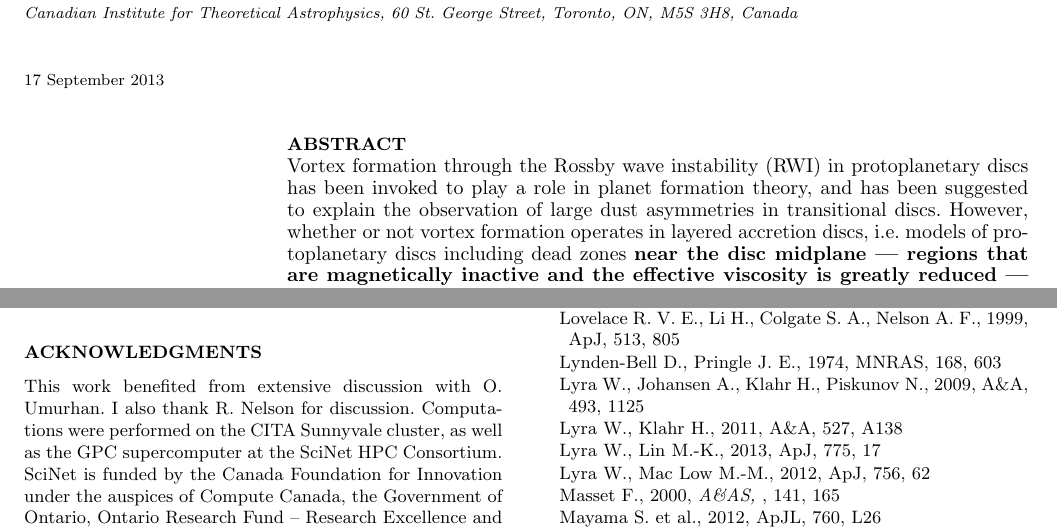
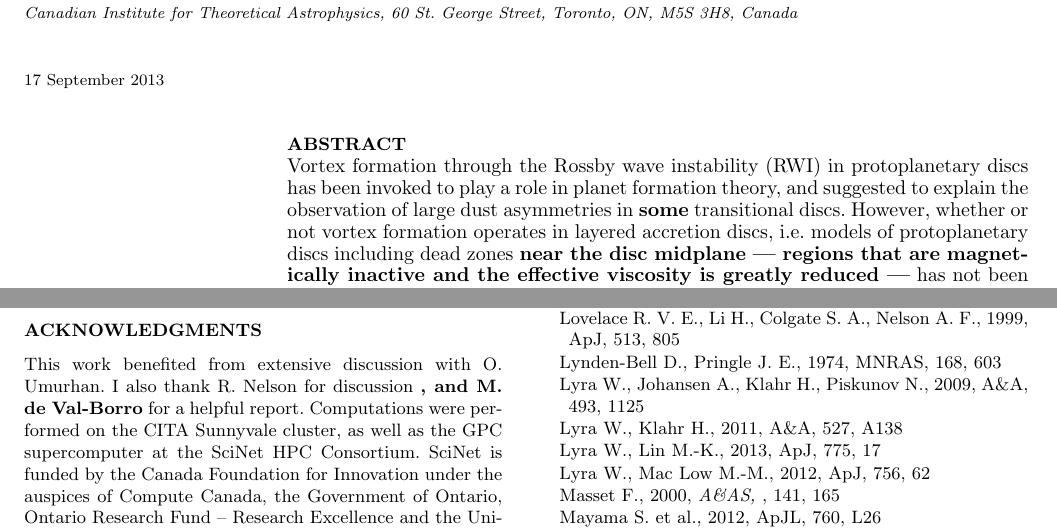
Before and after one commit to minkailin/visc-vortex, a LaTeX paper (paper.tex): two parts of pages 1 and 13 of 14, joined at a grey line, cut so that both start at the same text. Compiled offline with LaTeX, dvips and Ghostscript; a LaTeX package or settings file that is missing is left out.

Commit message:
response

```diff
--- a/paper.tex
+++ b/paper.tex
@@ -82,8 +82,8 @@ Canadian Institute for Theoretical Astrophysics,
 \begin{abstract}
   Vortex formation through the Rossby wave
   instability (RWI) in protoplanetary discs has been invoked to play a
-  role in planet formation theory, and has been suggested to explain
-  the observation of large dust asymmetries in transitional discs.
+  role in planet formation theory, and suggested to explain
+  the observation of large dust asymmetries in {\bf some} transitional discs.
   However, whether or not vortex formation operates in layered
   accretion discs, i.e. models of protoplanetary discs including dead
   zones {\bf near the disc midplane --- regions that are magnetically
@@ -261,7 +261,8 @@ of important caveats of the present disc models.
 
 \section*{Acknowledgments}
 This work benefited from extensive discussion with O. Umurhan. I also
-thank R. Nelson for discussion. Computations were performed on the
+thank R. Nelson for discussion {\bf, and M. de Val-Borro} for a
+helpful report.   Computations were performed on the
 CITA Sunnyvale cluster, as well as the GPC supercomputer at the SciNet
 HPC Consortium. SciNet is funded by the Canada Foundation for
 Innovation under the auspices of Compute Canada, the Government of
```
Also changed, not shown: 1 other file.
